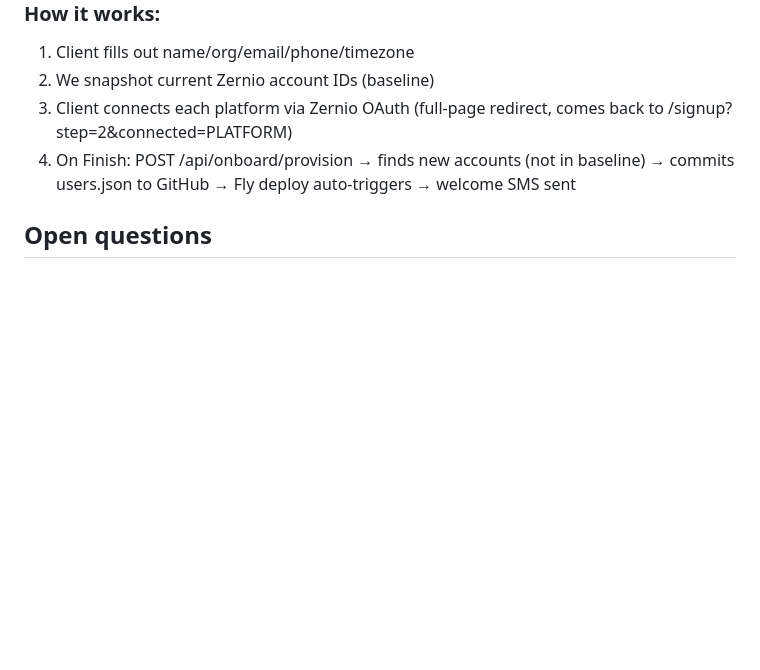
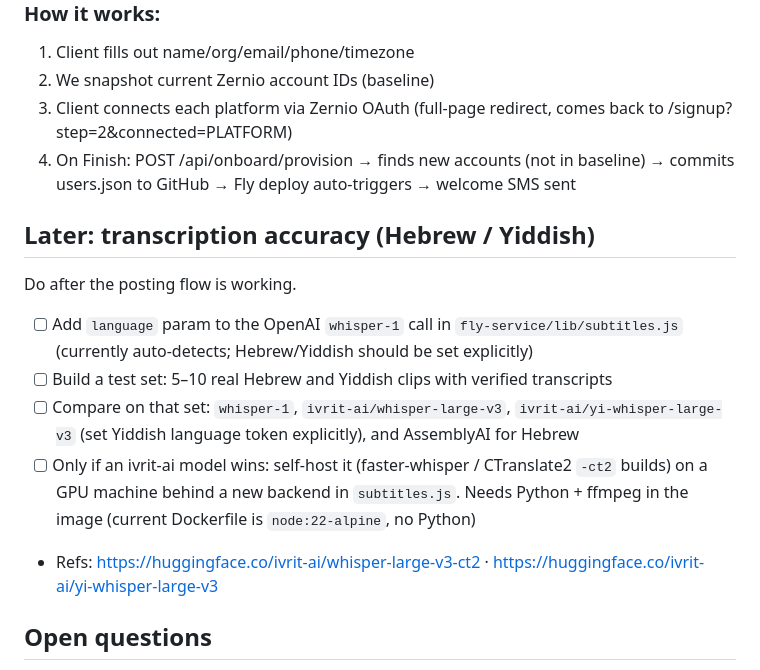
Before and after one commit to dovidchait/attentionearned, a Markdown page: todo.md, the part around the change. GitHub-like rendering; blank space fills up the shorter version.

Commit message:
Add later task: Hebrew/Yiddish transcription accuracy to todo
Co-Authored-By: Claude Haiku 5.5 <noreply@anthropic.com>
Claude-Session: https://claude.ai/code/session_016e5gYXF5fzSGwD8Mbeua9L

```diff
--- a/todo.md
+++ b/todo.md
@@ -91,6 +91,14 @@ No AI video. User uploads their own footage.
 3. Client connects each platform via Zernio OAuth (full-page redirect, comes back to /signup?step=2&connected=PLATFORM)
 4. On Finish: POST /api/onboard/provision → finds new accounts (not in baseline) → commits users.json to GitHub → Fly deploy auto-triggers → welcome SMS sent
 
+## Later: transcription accuracy (Hebrew / Yiddish)
+Do after the posting flow is working.
+- [ ] Add `language` param to the OpenAI `whisper-1` call in `fly-service/lib/subtitles.js` (currently auto-detects; Hebrew/Yiddish should be set explicitly)
+- [ ] Build a test set: 5–10 real Hebrew and Yiddish clips with verified transcripts
+- [ ] Compare on that set: `whisper-1`, `ivrit-ai/whisper-large-v3`, `ivrit-ai/yi-whisper-large-v3` (set Yiddish language token explicitly), and AssemblyAI for Hebrew
+- [ ] Only if an ivrit-ai model wins: self-host it (faster-whisper / CTranslate2 `-ct2` builds) on a GPU machine behind a new backend in `subtitles.js`. Needs Python + ffmpeg in the image (current Dockerfile is `node:22-alpine`, no Python)
+- Refs: https://huggingface.co/ivrit-ai/whisper-large-v3-ct2 · https://huggingface.co/ivrit-ai/yi-whisper-large-v3
+
 ## Open questions
 - Pricing/billing for public lead gen tier (free trial? paid?)
 - Ideogram API key — need to get one
```
